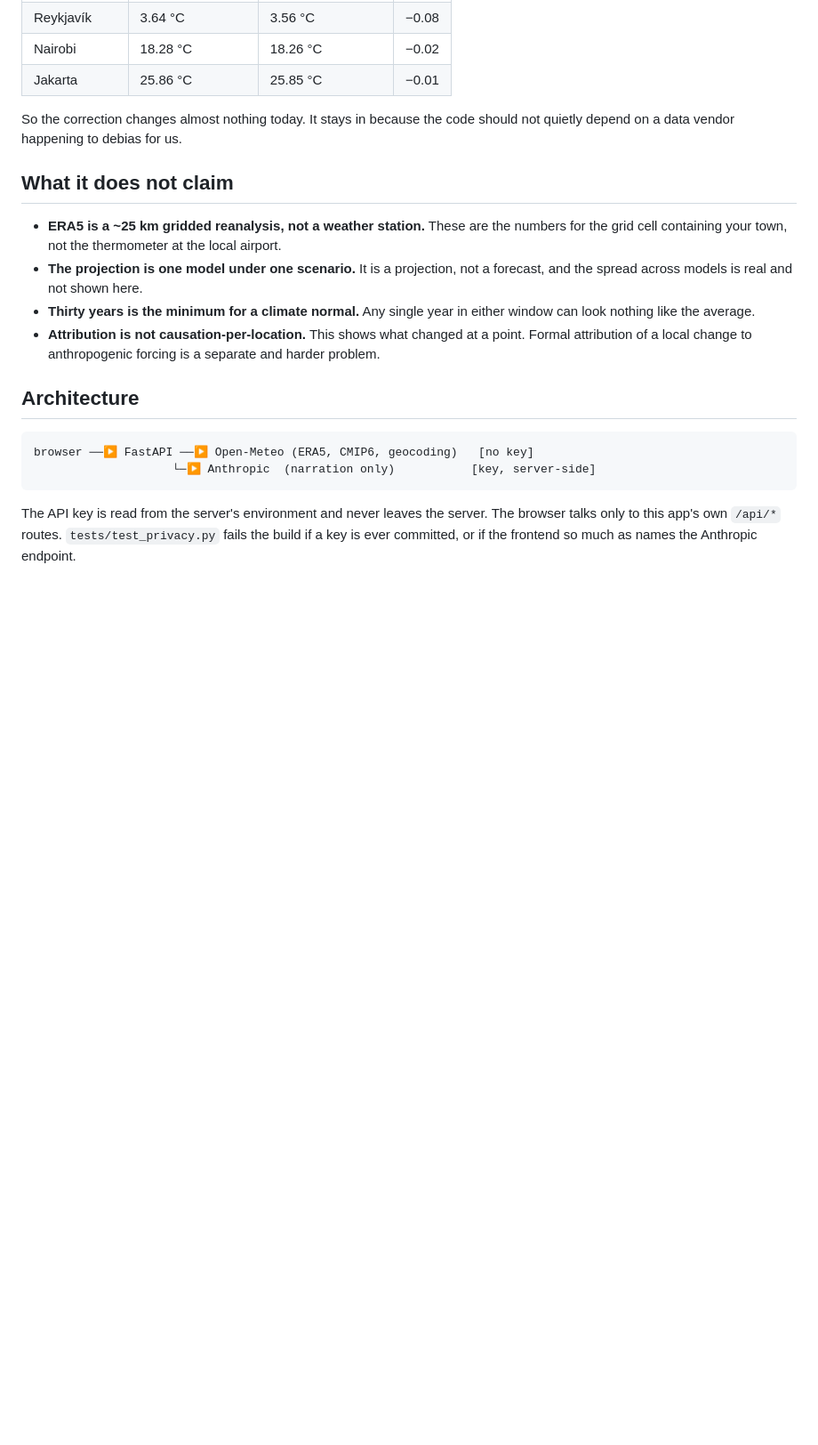
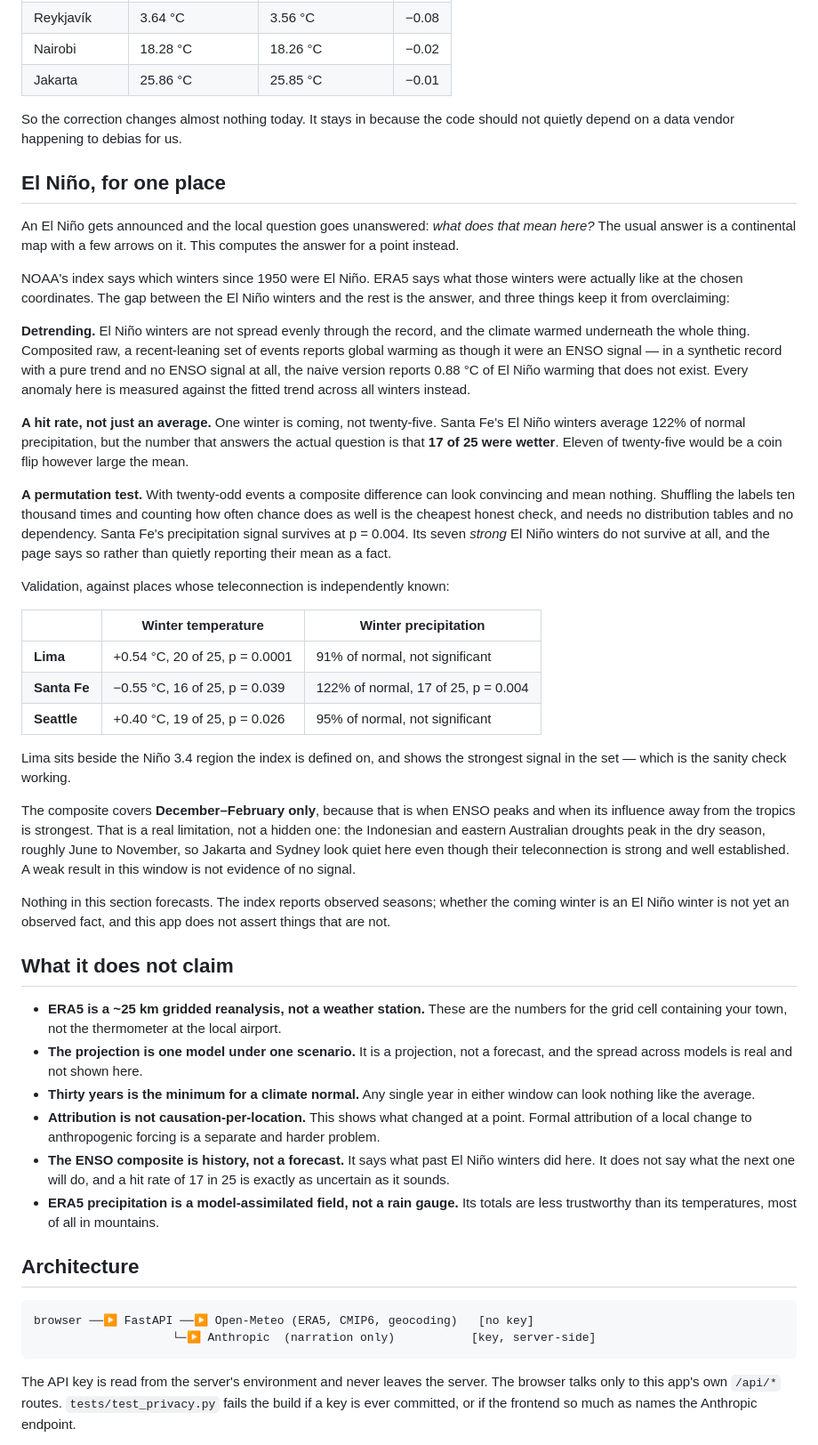
Before and after one commit to deknapp/climatelens, a Markdown page: README.md, the part around one of its changes. Shown at 89% size. GitHub-like rendering; blank space fills up the shorter version.

Commit message:
Document the El Nino composite and its limits
Includes the validation table, because a method that claims to find local ENSO
signals should be shown finding the ones that are independently known -- Lima
strongest at p=0.0001, which is the sanity check working, since Lima sits
beside the very region the index is defined on.

The December-February limitation is written down as prominently as the result.
Jakarta and Sydney look quiet in this window while their teleconnection is
strong and well established, and a reader who does not know that would
misread absence of a signal for absence of an effect.

Co-Authored-By: Claude Opus 5 (1M context) <noreply@anthropic.com>
Claude-Session: https://claude.ai/code/session_01USWvhYHo9DmLsDGwzUBQZR

```diff
--- a/README.md
+++ b/README.md
@@ -70,6 +73,58 @@ disagreement over the same window is at most 0.08 °C:
 So the correction changes almost nothing today. It stays in because the code
 should not quietly depend on a data vendor happening to debias for us.
 
+## El Niño, for one place
+
+An El Niño gets announced and the local question goes unanswered: *what does
+that mean here?* The usual answer is a continental map with a few arrows on
+it. This computes the answer for a point instead.
+
+NOAA's index says which winters since 1950 were El Niño. ERA5 says what those
+winters were actually like at the chosen coordinates. The gap between the El
+Niño winters and the rest is the answer, and three things keep it from
+overclaiming:
+
+**Detrending.** El Niño winters are not spread evenly through the record, and
+the climate warmed underneath the whole thing. Composited raw, a recent-leaning
+set of events reports global warming as though it were an ENSO signal — in a
+synthetic record with a pure trend and no ENSO signal at all, the naive version
+reports 0.88 °C of El Niño warming that does not exist. Every anomaly here is
+measured against the fitted trend across all winters instead.
+
+**A hit rate, not just an average.** One winter is coming, not twenty-five.
+Santa Fe's El Niño winters average 122% of normal precipitation, but the number
+that answers the actual question is that **17 of 25 were wetter**. Eleven of
+twenty-five would be a coin flip however large the mean.
+
+**A permutation test.** With twenty-odd events a composite difference can look
+convincing and mean nothing. Shuffling the labels ten thousand times and
+counting how often chance does as well is the cheapest honest check, and needs
+no distribution tables and no dependency. Santa Fe's precipitation signal
+survives at p = 0.004. Its seven *strong* El Niño winters do not survive at all,
+and the page says so rather than quietly reporting their mean as a fact.
+
+Validation, against places whose teleconnection is independently known:
+
+| | Winter temperature | Winter precipitation |
+|---|---|---|
+| **Lima** | +0.54 °C, 20 of 25, p = 0.0001 | 91% of normal, not significant |
+| **Santa Fe** | −0.55 °C, 16 of 25, p = 0.039 | 122% of normal, 17 of 25, p = 0.004 |
+| **Seattle** | +0.40 °C, 19 of 25, p = 0.026 | 95% of normal, not significant |
+
+Lima sits beside the Niño 3.4 region the index is defined on, and shows the
+strongest signal in the set — which is the sanity check working.
+
+The composite covers **December–February only**, because that is when ENSO
+peaks and when its influence away from the tropics is strongest. That is a real
+limitation, not a hidden one: the Indonesian and eastern Australian droughts
+peak in the dry season, roughly June to November, so Jakarta and Sydney look
+quiet here even though their teleconnection is strong and well established. A
+weak result in this window is not evidence of no signal.
+
+Nothing in this section forecasts. The index reports observed seasons; whether
+the coming winter is an El Niño winter is not yet an observed fact, and this
+app does not assert things that are not.
+
 ## What it does not claim
 
 - **ERA5 is a ~25 km gridded reanalysis, not a weather station.** These are the
@@ -82,6 +137,11 @@ should not quietly depend on a data vendor happening to debias for us.
 - **Attribution is not causation-per-location.** This shows what changed at a
   point. Formal attribution of a local change to anthropogenic forcing is a
   separate and harder problem.
+- **The ENSO composite is history, not a forecast.** It says what past El Niño
+  winters did here. It does not say what the next one will do, and a hit rate
+  of 17 in 25 is exactly as uncertain as it sounds.
+- **ERA5 precipitation is a model-assimilated field, not a rain gauge.** Its
+  totals are less trustworthy than its temperatures, most of all in mountains.
 
 ## Architecture
 
```
Also changed, not shown: other parts of README.md (+9 -2 lines).
